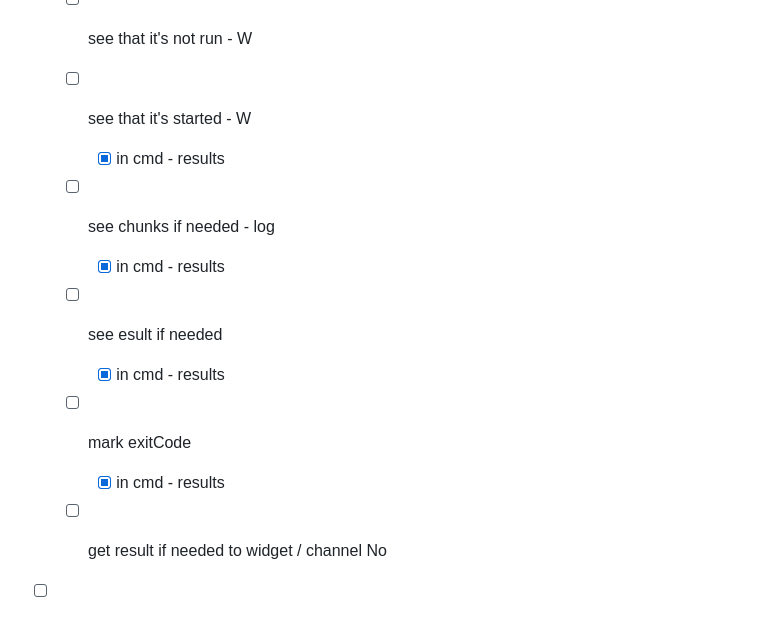
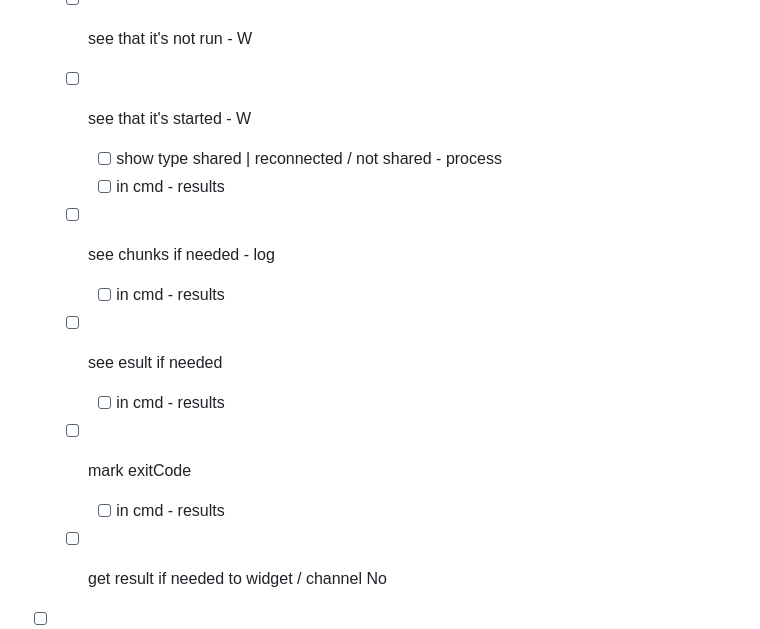
Before and after one commit to yOyOeK1/viteyss-site-oven, a Markdown page: README.md, the part around the change. GitHub-like rendering.

Commit message:
update readme by gitg

```diff
--- a/README.md
+++ b/README.md
@@ -102,19 +102,20 @@ W - [ ] web browser version
 
   - [ ] see that it's started - W
 
-    - [x] in cmd - results
+    - [ ] show type shared | reconnected / not shared - process
+    - [ ] in cmd - results
 
   - [ ] see chunks if needed - log
 
-    - [x] in cmd - results
+    - [ ] in cmd - results
 
   - [ ] see  esult if needed
 
-    - [x] in cmd - results
+    - [ ] in cmd - results
 
   - [ ] mark exitCode
 
-    - [x] in cmd - results
+    - [ ] in cmd - results
 
   - [ ] get result if needed to widget / channel No
 
```
